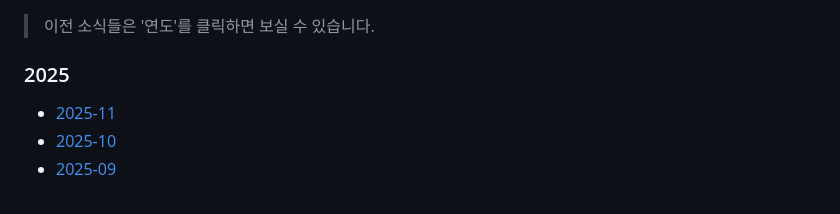
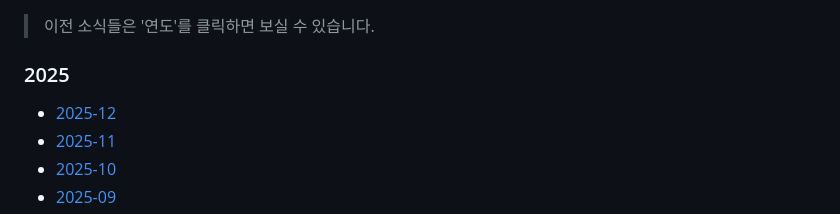
Before and after one commit to naver/fe-news, a Markdown page: README.md, the part around the change. Rendered like a GitHub page.

```diff
--- a/README.md
+++ b/README.md
@@ -46,6 +46,7 @@ FE News는 네이버 FE 엔지니어들이 엄선한 양질의 `FE 및 주요한
 
 ### 2025
 
+- [2025-12](/issues/2025-12.md)
 - [2025-11](/issues/2025-11.md)
 - [2025-10](/issues/2025-10.md)
 - [2025-09](/issues/2025-09.md)
```
Also changed, not shown: issues/2025-12.md (added, +404 -0 lines).
